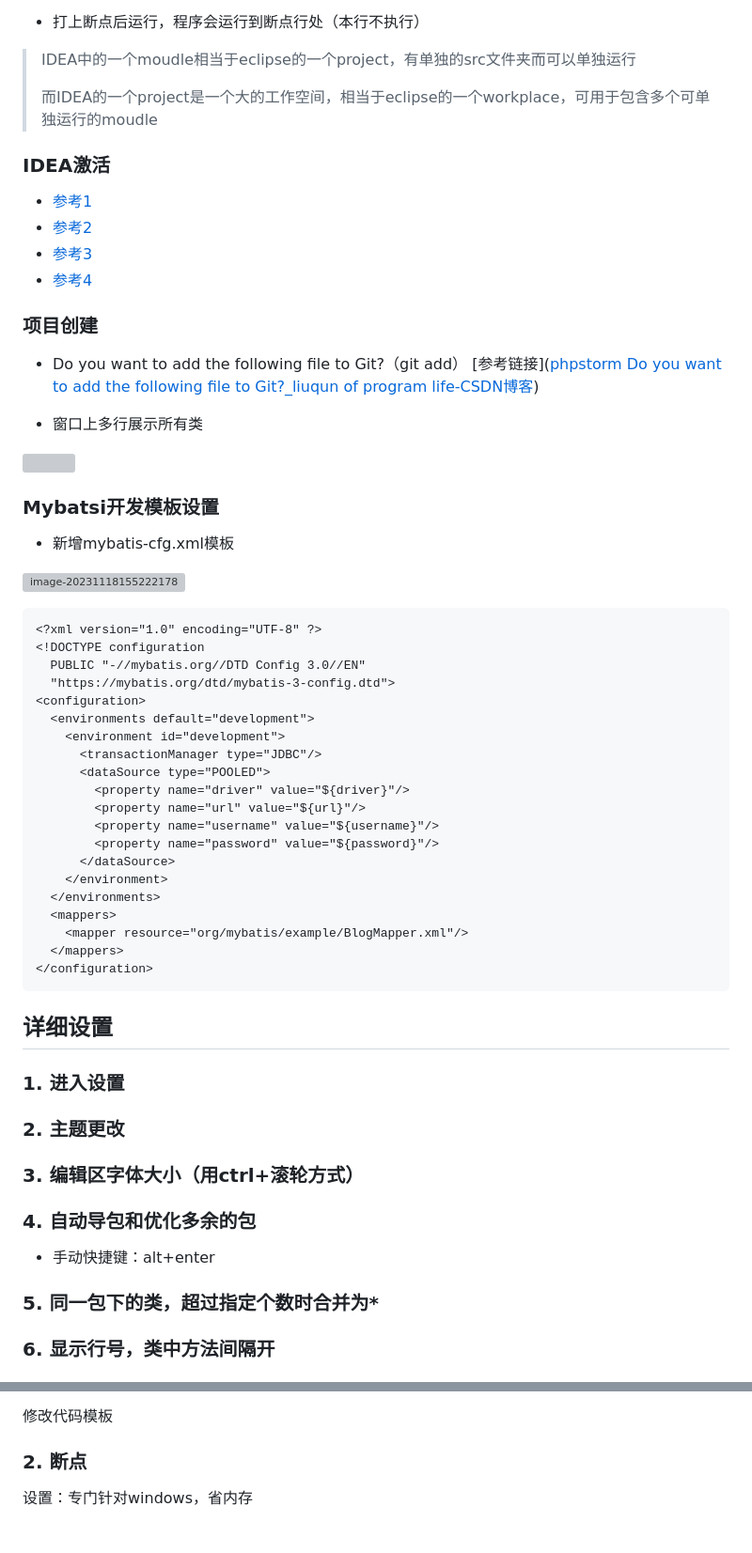
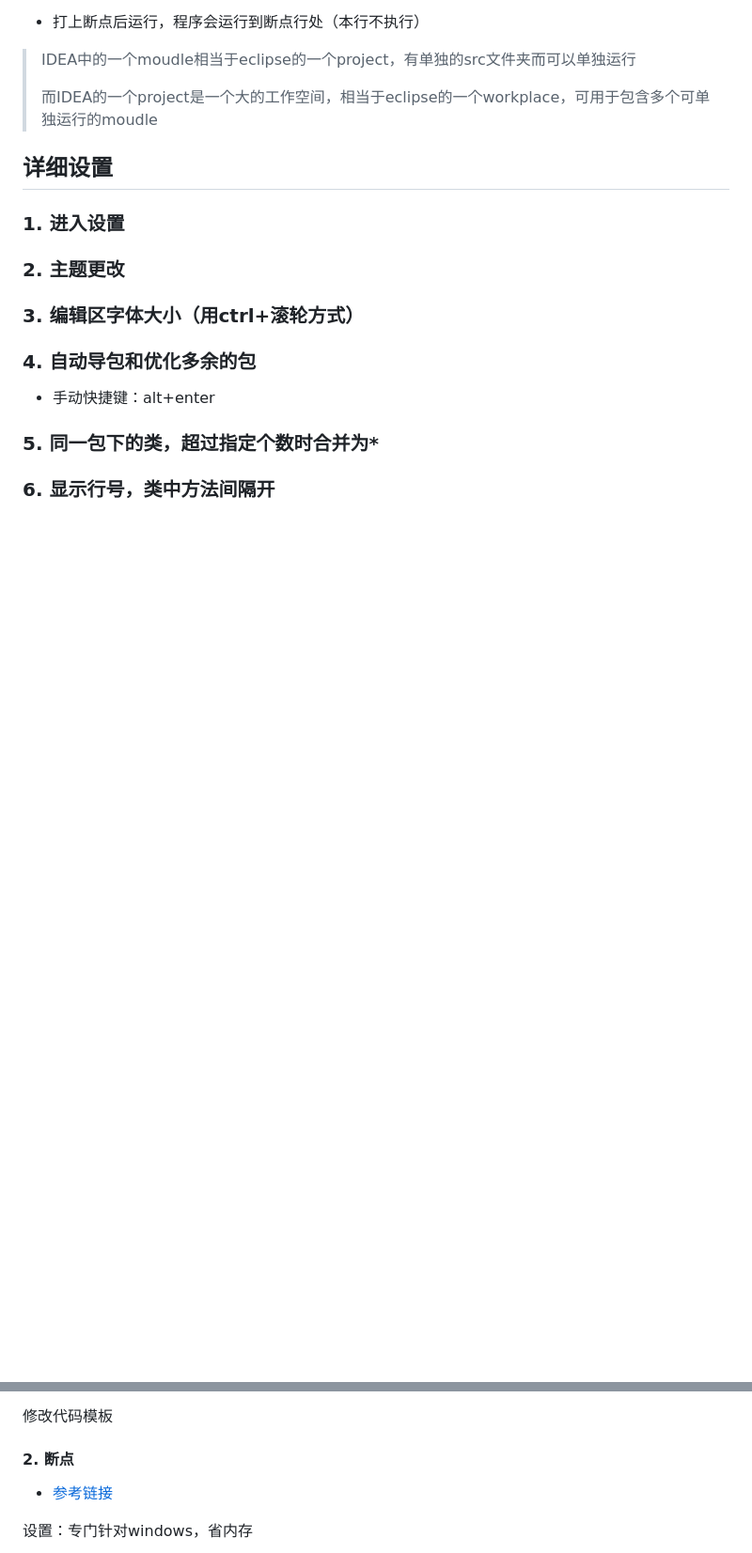
Before and after one commit to licretey/CodeGather, a Markdown page: docs/OrtherTools/【03】IDEA&&VSCode配置.md, 2 parts joined by grey strips. Shown: that part at 94% size. GitHub-like rendering; blank space fills up the shorter version; grey boxes are pictures that could not be loaded.

````diff
--- a/docs/OrtherTools/【03】IDEA&&VSCode配置.md
+++ b/docs/OrtherTools/【03】IDEA&&VSCode配置.md
@@ -63,54 +63,6 @@
 > IDEA中的一个moudle相当于eclipse的一个project，有单独的src文件夹而可以单独运行
 >
 > 而IDEA的一个project是一个大的工作空间，相当于eclipse的一个workplace，可用于包含多个可单独运行的moudle
-
-### IDEA激活
-
-+ [参考1](https://blog.lupf.cn/articles/2022/07/27/1658901515446.html)
-+ [参考2](https://zhile.io/2021/11/29/ja-netfilter-javaagent-lib.html)
-+ [参考3](https://blog.csdn.net/qq_34707272/article/details/119973456)
-+ [参考4](https://www.cnblogs.com/LzsCxb/p/15691203.html)
-
-### 项目创建
-
-+ Do you want to add the following file to Git?（git add） [参考链接]([phpstorm Do you want to add the following file to Git?_liuqun of program life-CSDN博客](https://blog.csdn.net/liuqun0319/article/details/114118498))
-
-+ 窗口上多行展示所有类
-
-![](D:/code/CodeGather/docs/OrtherTools/images/idea02.png)
-
-
-
-### Mybatsi开发模板设置
-
-+ 新增mybatis-cfg.xml模板
-
-![image-20231118155222178](.\images\idea14.png)
-
-```xml
-<?xml version="1.0" encoding="UTF-8" ?>
-<!DOCTYPE configuration
-  PUBLIC "-//mybatis.org//DTD Config 3.0//EN"
-  "https://mybatis.org/dtd/mybatis-3-config.dtd">
-<configuration>
-  <environments default="development">
-    <environment id="development">
-      <transactionManager type="JDBC"/>
-      <dataSource type="POOLED">
-        <property name="driver" value="${driver}"/>
-        <property name="url" value="${url}"/>
-        <property name="username" value="${username}"/>
-        <property name="password" value="${password}"/>
-      </dataSource>
-    </environment>
-  </environments>
-  <mappers>
-    <mapper resource="org/mybatis/example/BlogMapper.xml"/>
-  </mappers>
-</configuration>
-```
-
-
 
 ## 详细设置
 
@@ -502,7 +494,9 @@ ESC	从工具窗口进入代码文件窗口
 
 修改代码模板
 
-### 2. 断点
+#### 2. 断点
+
++ [参考链接](https://mp.weixin.qq.com/s/5xysNwOIl7DhSUSTS53wTg)
 
 设置：专门针对windows，省内存
 
````
Also changed, not shown: other parts of docs/OrtherTools/【03】IDEA&&VSCode配置.md (+59 -19 lines), docs/OrtherTools/【00】Idea激活.md (deleted, +0 -14 lines), docs/OrtherTools/images/ubuntu22sigmafile.png (added).
